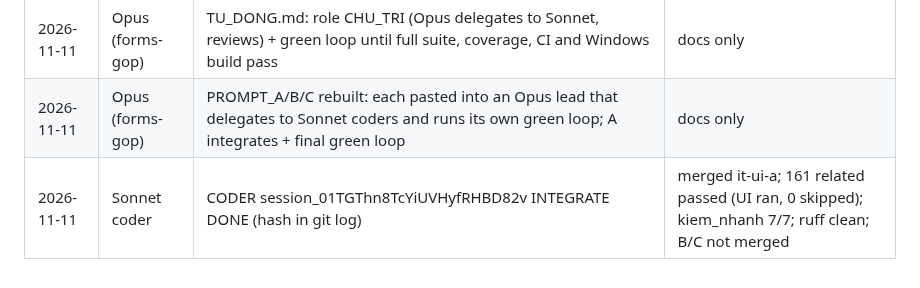
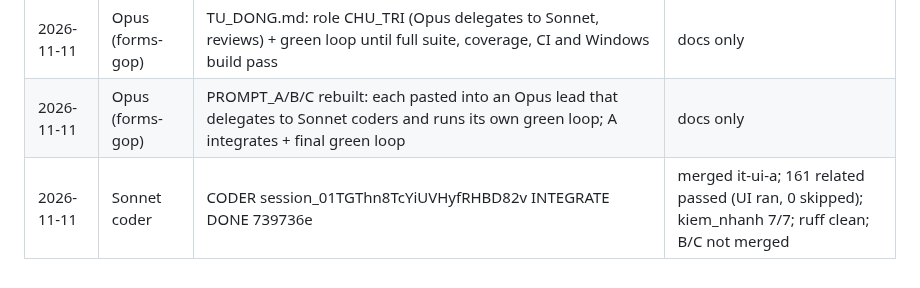
Before and after one commit to nguyenphanvantruong6969-arch/TESTING-DEV, a Markdown page: docs/phien/claude__forms-gop.md, the part around the change. GitHub-like rendering.

Commit message:
INTEGRATE: record commit hash in handoff
Co-Authored-By: Claude Sonnet 5.5 <noreply@anthropic.com>
Claude-Session: https://claude.ai/code/session_01TGThn8TcYiUVHyfRHBD82v

```diff
--- a/docs/phien/claude__forms-gop.md
+++ b/docs/phien/claude__forms-gop.md
@@ -73,4 +73,4 @@ branch) with one kiosk import button. Spec: `docs/ke_hoach/FORMS_GOP_KE_HOACH.md
 | 2026-11-11 | Opus (forms-gop) | No-human-input runbook TU_DONG.md (SOLO / DIEU_PHOI) + AUTO mode in PROMPT_A/B/C | docs only |
 | 2026-11-11 | Opus (forms-gop) | TU_DONG.md: role CHU_TRI (Opus delegates to Sonnet, reviews) + green loop until full suite, coverage, CI and Windows build pass | docs only |
 | 2026-11-11 | Opus (forms-gop) | PROMPT_A/B/C rebuilt: each pasted into an Opus lead that delegates to Sonnet coders and runs its own green loop; A integrates + final green loop | docs only |
-| 2026-11-11 | Sonnet coder | CODER session_01TGThn8TcYiUVHyfRHBD82v INTEGRATE DONE (hash in git log) | merged it-ui-a; 161 related passed (UI ran, 0 skipped); kiem_nhanh 7/7; ruff clean; B/C not merged |
+| 2026-11-11 | Sonnet coder | CODER session_01TGThn8TcYiUVHyfRHBD82v INTEGRATE DONE 739736e | merged it-ui-a; 161 related passed (UI ran, 0 skipped); kiem_nhanh 7/7; ruff clean; B/C not merged |
```
